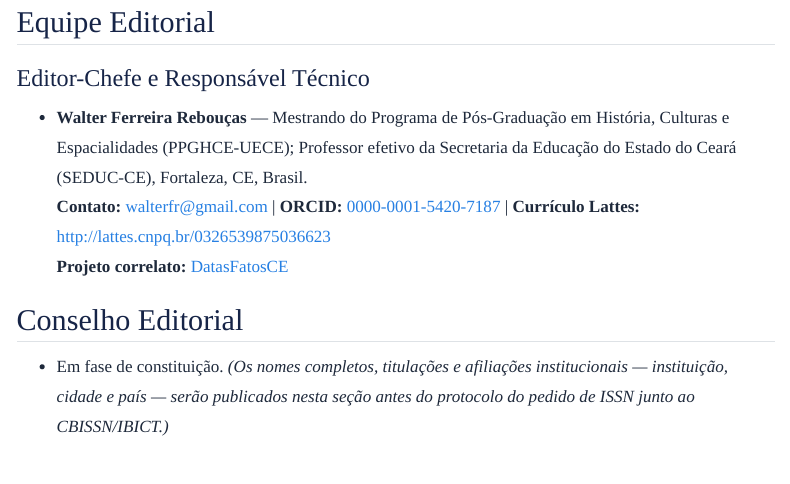
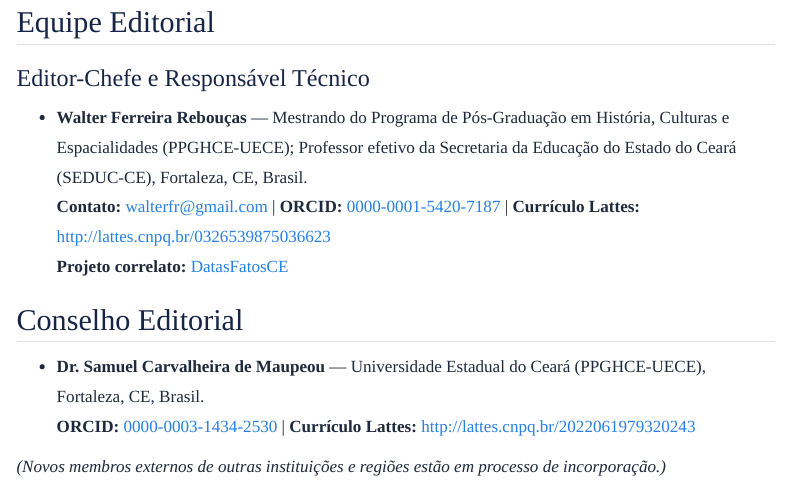
Before and after one commit to walterfr/RCEH, a Quarto document (expediente.qmd): the page in a window 1100 px wide, from 490 px down. Rendered offline with R 4.5, knitr and Pandoc in place of Quarto, with nearby package versions; menus at the side of the page are left out.

Commit message:
Adiciona primeiro membro do Conselho Editorial no expediente

```diff
--- a/expediente.qmd
+++ b/expediente.qmd
@@ -24,4 +24,7 @@ title: "Expediente"
 
 ## Conselho Editorial
 
-* Em fase de constituição. *(Os nomes completos, titulações e afiliações institucionais — instituição, cidade e país — serão publicados nesta seção antes do protocolo do pedido de ISSN junto ao CBISSN/IBICT.)*
+* **Dr. Samuel Carvalheira de Maupeou** — Universidade Estadual do Ceará (PPGHCE-UECE), Fortaleza, CE, Brasil.
+  **ORCID:** [0000-0003-1434-2530](https://orcid.org/0000-0003-1434-2530) | **Currículo Lattes:** [http://lattes.cnpq.br/2022061979320243](http://lattes.cnpq.br/2022061979320243)
+
+*(Novos membros externos de outras instituições e regiões estão em processo de incorporação.)*
```
